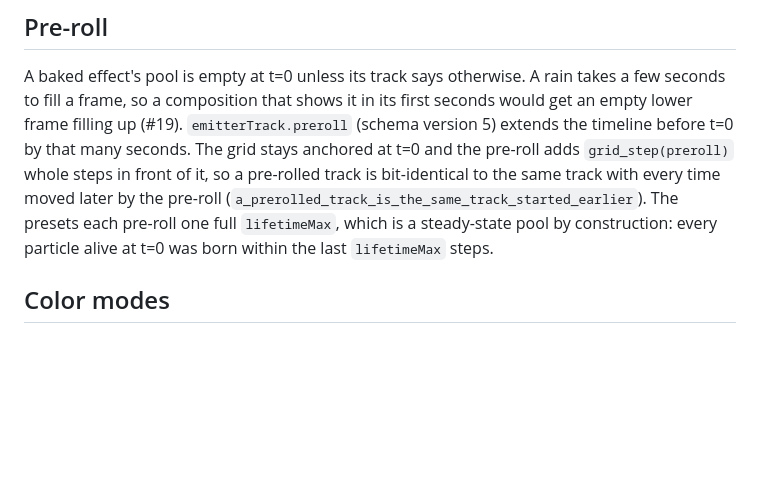
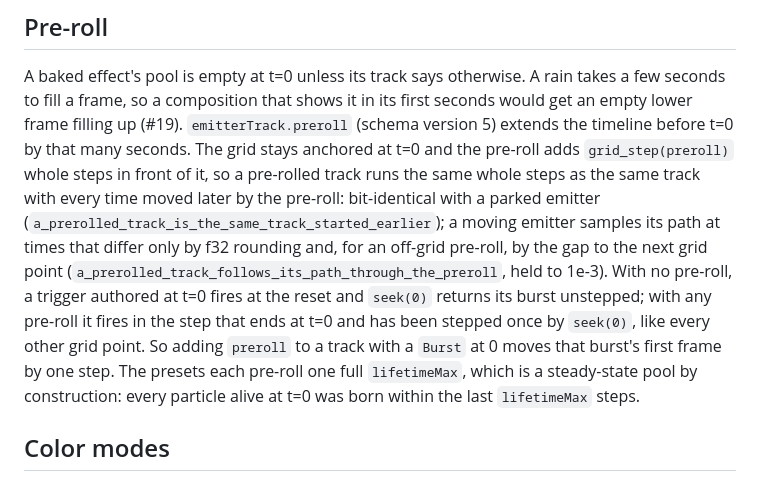
Before and after one commit to OffBy1-tech/BrightFX, a Markdown page: core/brightfx-core/README.md, the part around the change. Drawn GitHub-style; blank space fills up the shorter version.

Commit message:
Docs: qualify the pre-roll bit-identity claim; spec matches the implementation
Co-Authored-By: Claude Fable 5.1 <noreply@anthropic.com>

```diff
--- a/core/brightfx-core/README.md
+++ b/core/brightfx-core/README.md
@@ -190,9 +190,18 @@ rain takes a few seconds to fill a frame, so a composition that shows it
 in its first seconds would get an empty lower frame filling up (#19).
 `emitterTrack.preroll` (schema version 5) extends the timeline before t=0
 by that many seconds. The grid stays anchored at t=0 and the pre-roll adds
-`grid_step(preroll)` whole steps in front of it, so a pre-rolled track is
-bit-identical to the same track with every time moved later by the
-pre-roll (`a_prerolled_track_is_the_same_track_started_earlier`). The
+`grid_step(preroll)` whole steps in front of it, so a pre-rolled track runs
+the same whole steps as the same track with every time moved later by the
+pre-roll: bit-identical with a parked emitter
+(`a_prerolled_track_is_the_same_track_started_earlier`); a moving emitter
+samples its path at times that differ only by f32 rounding and, for an
+off-grid pre-roll, by the gap to the next grid point
+(`a_prerolled_track_follows_its_path_through_the_preroll`, held to 1e-3).
+With no pre-roll, a trigger authored at t=0 fires at the reset and `seek(0)`
+returns its burst unstepped; with any pre-roll it fires in the step that
+ends at t=0 and has been stepped once by `seek(0)`, like every other grid
+point. So adding `preroll` to a track with a `Burst` at 0 moves that
+burst's first frame by one step. The
 presets each pre-roll one full `lifetimeMax`, which is a steady-state
 pool by construction: every particle alive at t=0 was born within the last
 `lifetimeMax` steps.
```
Also changed, not shown: 1 other file.
